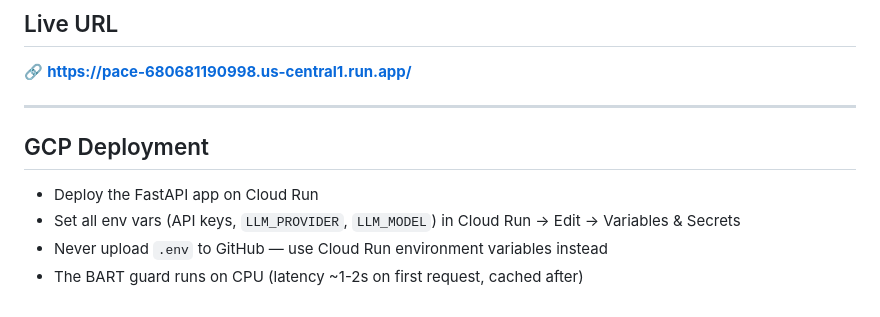
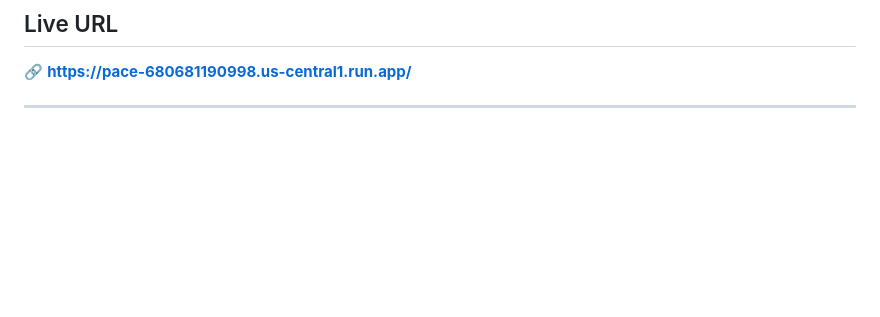
Before and after one commit to anisha1607/PACE-Parental-Assistance-Communication-Engine, a Markdown page: README.md, the part around the change. Drawn GitHub-style; blank space fills up the shorter version.

```diff
--- a/README.md
+++ b/README.md
@@ -114,10 +114,3 @@ This runs all 30 test cases and prints:
 🔗 **https://pace-680681190998.us-central1.run.app/**
 
 ---
-
-## GCP Deployment
-
-- Deploy the FastAPI app on Cloud Run
-- Set all env vars (API keys, `LLM_PROVIDER`, `LLM_MODEL`) in Cloud Run → Edit → Variables & Secrets
-- Never upload `.env` to GitHub — use Cloud Run environment variables instead
-- The BART guard runs on CPU (latency ~1-2s on first request, cached after)
```
